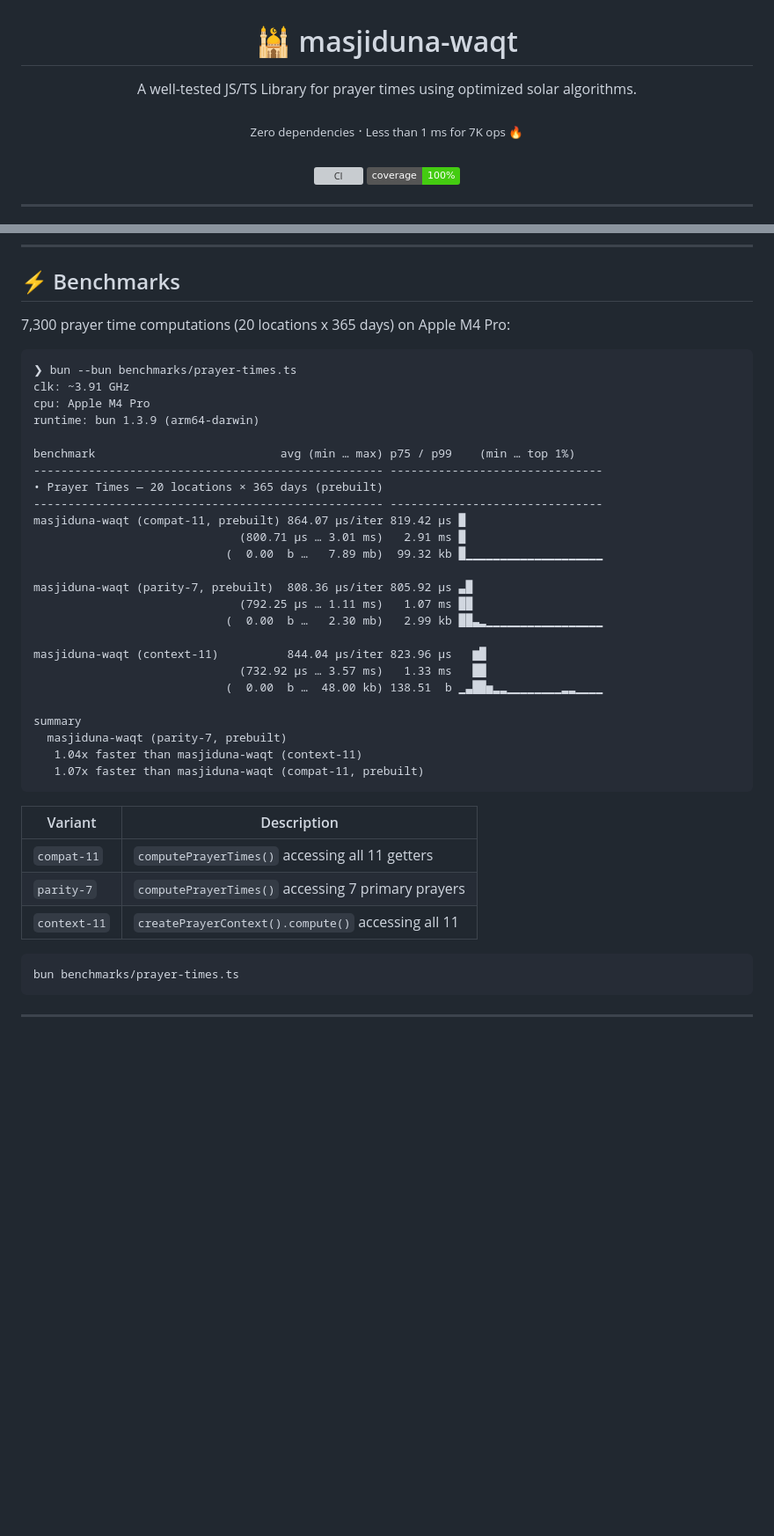
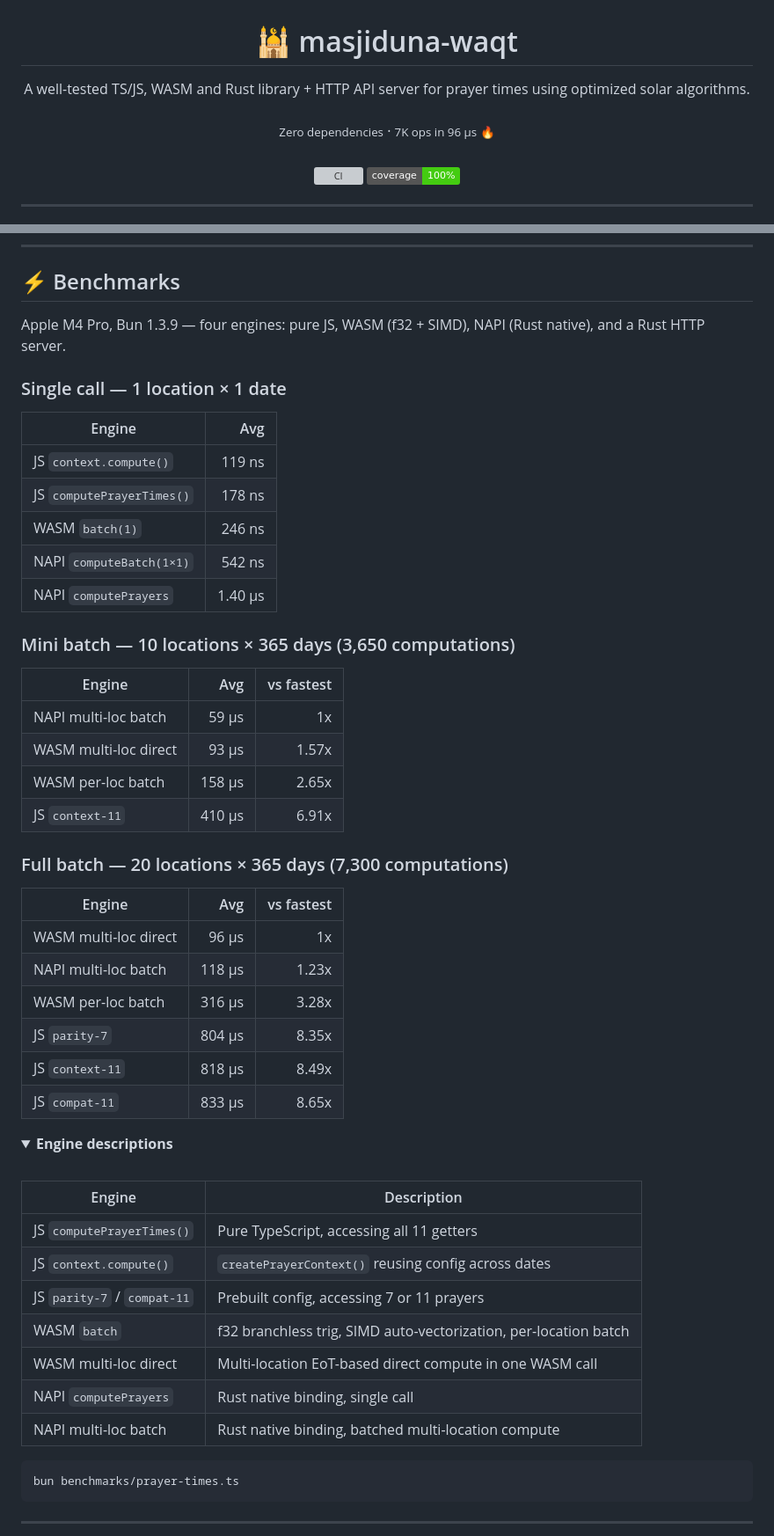
Before and after one commit to arafathusayn/masjiduna-waqt, a Markdown page: README.md, 2 parts joined by grey strips. Shown at 88% size. Rendered like a GitHub page; folded sections open; badges without logos; blank space fills up the shorter version; grey boxes are pictures that could not be loaded.

Commit message:
docs: update README with multi-engine benchmarks and project description

````diff
--- a/README.md
+++ b/README.md
@@ -1,9 +1,9 @@
 <p align="center">
   <h1 align="center">🕌 masjiduna-waqt</h1>
   <p align="center">
-    A well-tested JS/TS Library for prayer times using optimized solar algorithms.
+    A well-tested TS/JS, WASM and Rust library + HTTP API server for prayer times using optimized solar algorithms.
     <br /><br />
-    <small>Zero dependencies</small> · <small>Less than 1 ms for 7K ops 🔥</small>
+    <small>Zero dependencies</small> · <small>7K ops in 96 µs 🔥</small>
     <br /><br />
     <a href="https://github.com/arafathusayn/masjiduna-waqt/actions/workflows/ci.yml">
       <img src="https://github.com/arafathusayn/masjiduna-waqt/actions/workflows/ci.yml/badge.svg" alt="CI" />
@@ -286,38 +286,49 @@ When the sun never reaches the required Fajr/Isha angle (common above ~48° in s
 
 ## ⚡ Benchmarks
 
-7,300 prayer time computations (20 locations x 365 days) on Apple M4 Pro:
+Apple M4 Pro, Bun 1.3.9 — four engines: pure JS, WASM (f32 + SIMD), NAPI (Rust native), and a Rust HTTP server.
 
-```
-❯ bun --bun benchmarks/prayer-times.ts
-clk: ~3.91 GHz
-cpu: Apple M4 Pro
-runtime: bun 1.3.9 (arm64-darwin)
+### Single call — 1 location × 1 date
 
-benchmark                           avg (min … max) p75 / p99    (min … top 1%)
---------------------------------------------------- -------------------------------
-• Prayer Times — 20 locations × 365 days (prebuilt)
---------------------------------------------------- -------------------------------
-masjiduna-waqt (compat-11, prebuilt) 864.07 µs/iter 819.42 µs █
-                              (800.71 µs … 3.01 ms)   2.91 ms █
-                            (  0.00  b …   7.89 mb)  99.32 kb █▁▁▁▁▁▁▁▁▁▁▁▁▁▁▁▁▁▁▁▁
+| Engine                    |    Avg |
+| ------------------------- | -----: |
+| JS `context.compute()`   | 119 ns |
+| JS `computePrayerTimes()` | 178 ns |
+| WASM `batch(1)`           | 246 ns |
+| NAPI `computeBatch(1×1)`  | 542 ns |
+| NAPI `computePrayers`     | 1.40 µs |
 
-masjiduna-waqt (parity-7, prebuilt)  808.36 µs/iter 805.92 µs ▃█
-                              (792.25 µs … 1.11 ms)   1.07 ms ██
-                            (  0.00  b …   2.30 mb)   2.99 kb ██▃▂▁▁▁▁▁▁▁▁▁▁▁▁▁▁▁▁▁
+### Mini batch — 10 locations × 365 days (3,650 computations)
 
-masjiduna-waqt (context-11)          844.04 µs/iter 823.96 µs   ▆█
-                              (732.92 µs … 3.57 ms)   1.33 ms   ██
-                            (  0.00  b …  48.00 kb) 138.51  b ▁▃██▅▂▂▁▁▁▁▁▁▁▁▂▂▁▁▁▁
+| Engine                    |    Avg | vs fastest |
+| ------------------------- | -----: | ---------: |
+| NAPI multi-loc batch      |  59 µs |         1x |
+| WASM multi-loc direct     |  93 µs |      1.57x |
+| WASM per-loc batch        | 158 µs |      2.65x |
+| JS `context-11`           | 410 µs |      6.91x |
 
-summary
-  masjiduna-waqt (parity-7, prebuilt)
-   1.04x faster than masjiduna-waqt (context-11)
-   1.07x faster than masjiduna-waqt (compat-11, prebuilt)
-```
+### Full batch — 20 locations × 365 days (7,300 computations)
 
-| Variant      | Description                                        |
-| ------------ | -------------------------------------------------- |
-| `compat-11`  | `computePrayerTimes()` accessing all 11 getters    |
-| `parity-7`   | `computePrayerTimes()` accessing 7 primary prayers |
-| `context-11` | `createPrayerContext().compute()` accessing all 11 |
+| Engine                    |    Avg | vs fastest |
+| ------------------------- | -----: | ---------: |
+| WASM multi-loc direct     |  96 µs |         1x |
+| NAPI multi-loc batch      | 118 µs |      1.23x |
+| WASM per-loc batch        | 316 µs |      3.28x |
+| JS `parity-7`             | 804 µs |      8.35x |
+| JS `context-11`           | 818 µs |      8.49x |
+| JS `compat-11`            | 833 µs |      8.65x |
+
+<details>
+<summary><strong>Engine descriptions</strong></summary>
+<br />
+
+| Engine | Description |
+| --- | --- |
+| JS `computePrayerTimes()` | Pure TypeScript, accessing all 11 getters |
+| JS `context.compute()` | `createPrayerContext()` reusing config across dates |
+| JS `parity-7` / `compat-11` | Prebuilt config, accessing 7 or 11 prayers |
+| WASM `batch` | f32 branchless trig, SIMD auto-vectorization, per-location batch |
+| WASM multi-loc direct | Multi-location EoT-based direct compute in one WASM call |
+| NAPI `computePrayers` | Rust native binding, single call |
+| NAPI multi-loc batch | Rust native binding, batched multi-location compute |
+
````
Also changed, not shown: other parts of README.md (+1 -0 lines).
